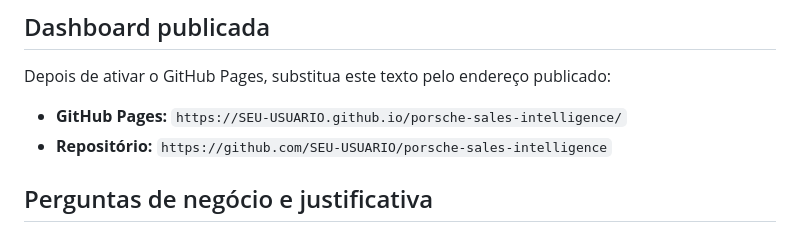
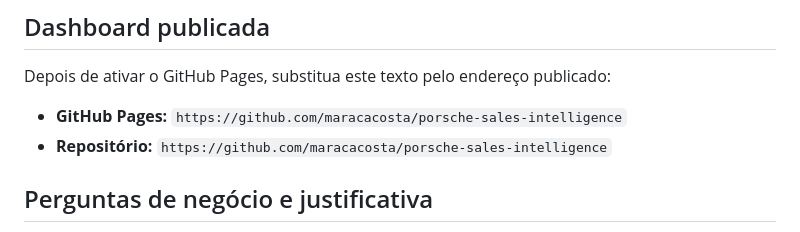
Before and after one commit to maracacosta/porsche-sales-intelligence, a Markdown page: README.md, the part around the change. GitHub-like rendering.

Commit message:
Update GitHub Pages link in README

```diff
--- a/README.md
+++ b/README.md
@@ -8,8 +8,8 @@ Dashboard executiva de vendas de veículos Porsche, desenvolvida em HTML, CSS e
 
 Depois de ativar o GitHub Pages, substitua este texto pelo endereço publicado:
 
-- **GitHub Pages:** `https://SEU-USUARIO.github.io/porsche-sales-intelligence/`
-- **Repositório:** `https://github.com/SEU-USUARIO/porsche-sales-intelligence`
+- **GitHub Pages:** `https://github.com/maracacosta/porsche-sales-intelligence`
+- **Repositório:** `https://github.com/maracacosta/porsche-sales-intelligence`
 
 ## Perguntas de negócio e justificativa
 
```
